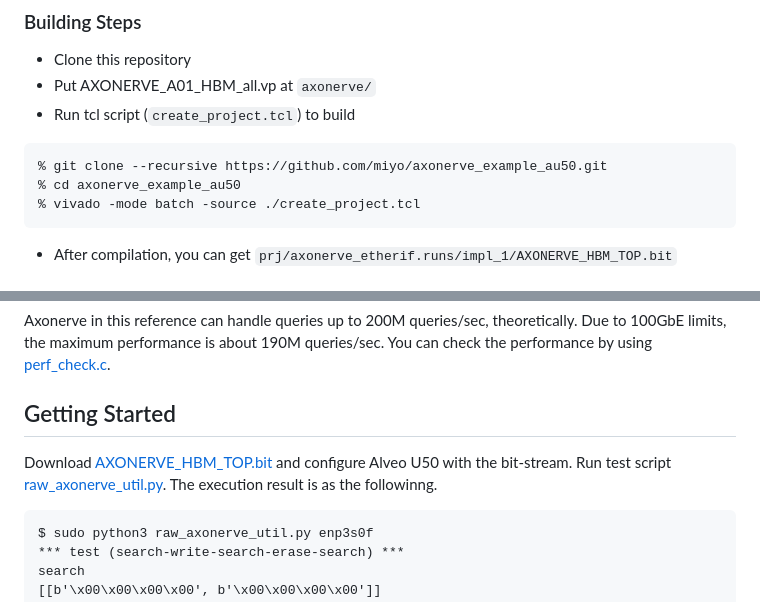
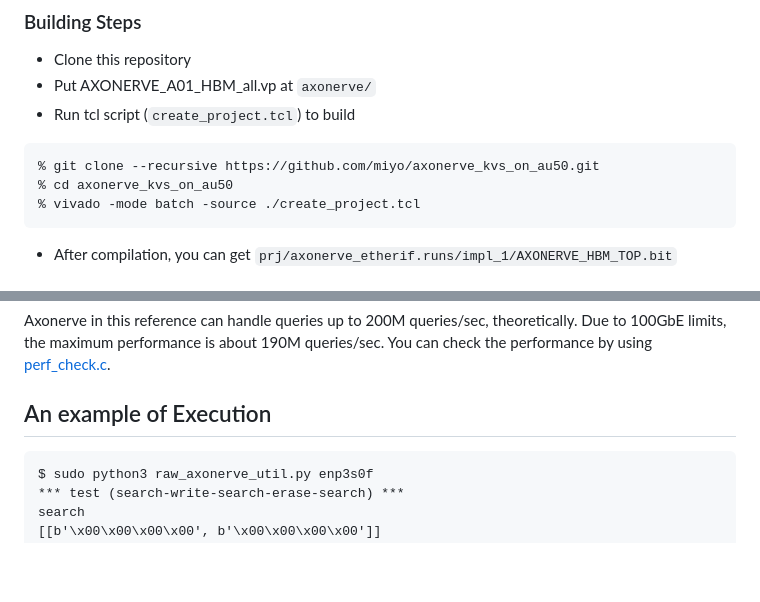
Before and after one commit to miyo/axonerve_kvs_on_au50, a Markdown page: README.md, 2 parts joined by grey strips. GitHub-like rendering; blank space fills up the shorter version.

````diff
--- a/README.md
+++ b/README.md
@@ -18,8 +50,8 @@
 * Run tcl script (`create_project.tcl`) to build
 
 ```
-% git clone --recursive https://github.com/miyo/axonerve_example_au50.git
-% cd axonerve_example_au50
+% git clone --recursive https://github.com/miyo/axonerve_kvs_on_au50.git
+% cd axonerve_kvs_on_au50
 % vivado -mode batch -source ./create_project.tcl
 ```
 
@@ -35,9 +67,7 @@ Pyhton users can use [raw_axonerve_util.py](./software/raw_axonerve_util.py) as
 
 Axonerve in this reference can handle queries up to 200M queries/sec, theoretically. Due to 100GbE limits, the maximum performance is about 190M queries/sec. You can check the performance by using [perf_check.c](./software/perf_check.c).
 
-## Getting Started
-
-Download [AXONERVE_HBM_TOP.bit](./bin/AXONERVE_HBM_TOP.bit) and configure Alveo U50 with the bit-stream. Run test script [raw_axonerve_util.py](./software/raw_axonerve_util.py). The execution result is as the followinng.
+## An example of Execution
 
 ```
 $ sudo python3 raw_axonerve_util.py enp3s0f
````
Also changed, not shown: other parts of README.md (+35 -3 lines), doc/overview.png (added), doc/packet_format.png (added), 2 other files.
